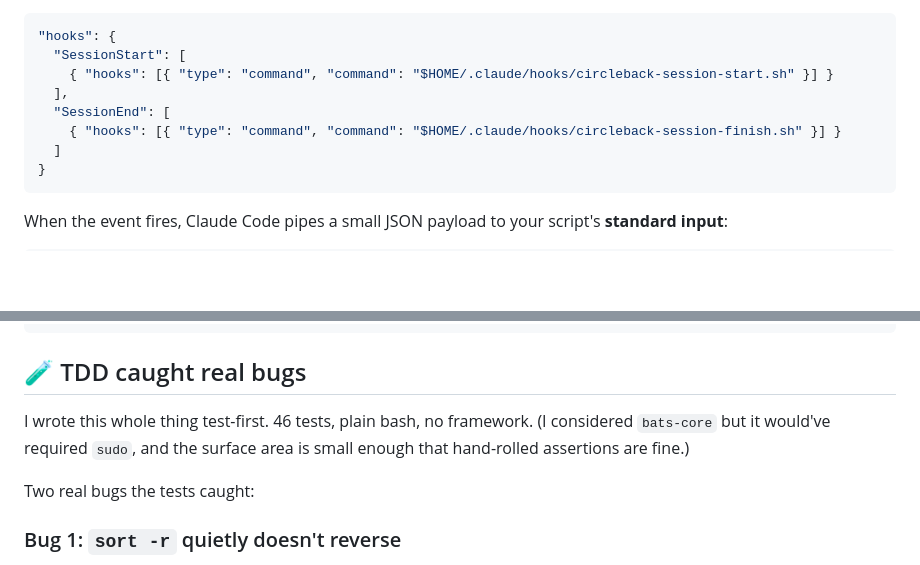
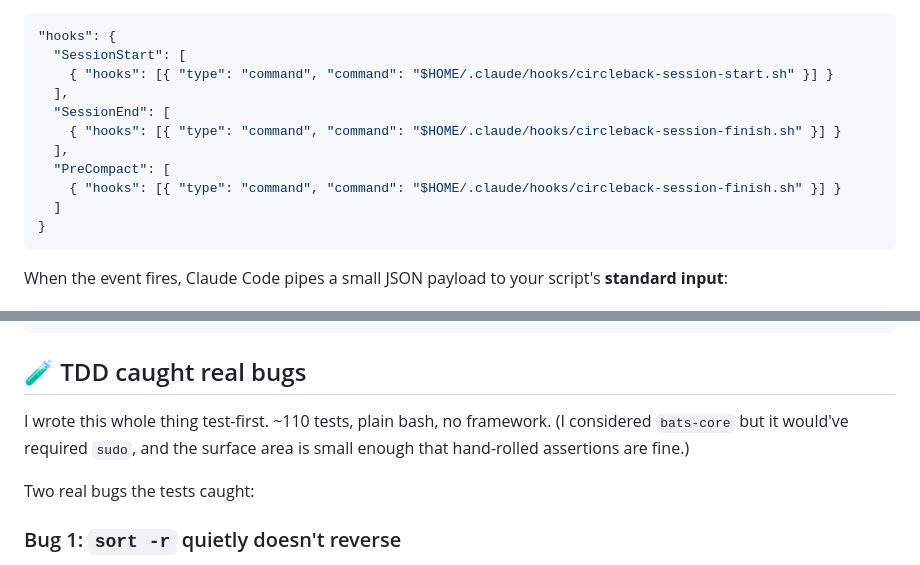
Before and after one commit to timbeach/timbeach.com, a Markdown page: articles/circleback.md, 2 parts joined by grey strips. Rendered like a GitHub page; blank space fills up the shorter version.

Commit message:
docs(circleback): fix test count, drop dead link, add PreCompact to hooks example
- Test count: "46 tests" → "~110 tests" (the 46 was a pre-daily-rollup
  snapshot; the footer's ~110 is the post-rollup truth).
- Footer link: removed the broken `[superpowers](anthropics/claude-code)`
  link — the URL was the Claude Code CLI repo, not the superpowers
  plugin. Leaving the word plain until there's a canonical link.
- settings.json snippet: added the `PreCompact` entry so the example
  matches the real install (SessionStart + SessionEnd + PreCompact).

````diff
--- a/articles/circleback.md
+++ b/articles/circleback.md
@@ -86,6 +86,9 @@ Claude Code (the CLI) has a thing called **hooks**. You can wire little scripts
   ],
   "SessionEnd": [
     { "hooks": [{ "type": "command", "command": "$HOME/.claude/hooks/circleback-session-finish.sh" }] }
+  ],
+  "PreCompact": [
+    { "hooks": [{ "type": "command", "command": "$HOME/.claude/hooks/circleback-session-finish.sh" }] }
   ]
 }
 ```
@@ -140,7 +143,7 @@ sed -i "3,6d" file.md
 
 ## 🧪 TDD caught real bugs
 
-I wrote this whole thing test-first. 46 tests, plain bash, no framework. (I considered `bats-core` but it would've required `sudo`, and the surface area is small enough that hand-rolled assertions are fine.)
+I wrote this whole thing test-first. ~110 tests, plain bash, no framework. (I considered `bats-core` but it would've required `sudo`, and the surface area is small enough that hand-rolled assertions are fine.)
 
 Two real bugs the tests caught:
 
````
Also changed, not shown: other parts of articles/circleback.md (+1 -1 lines).
